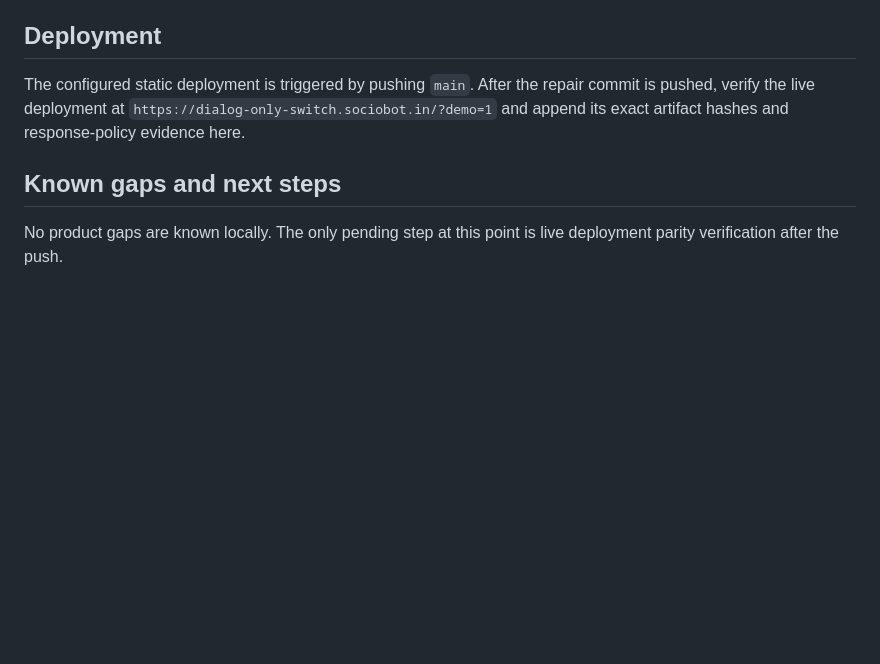
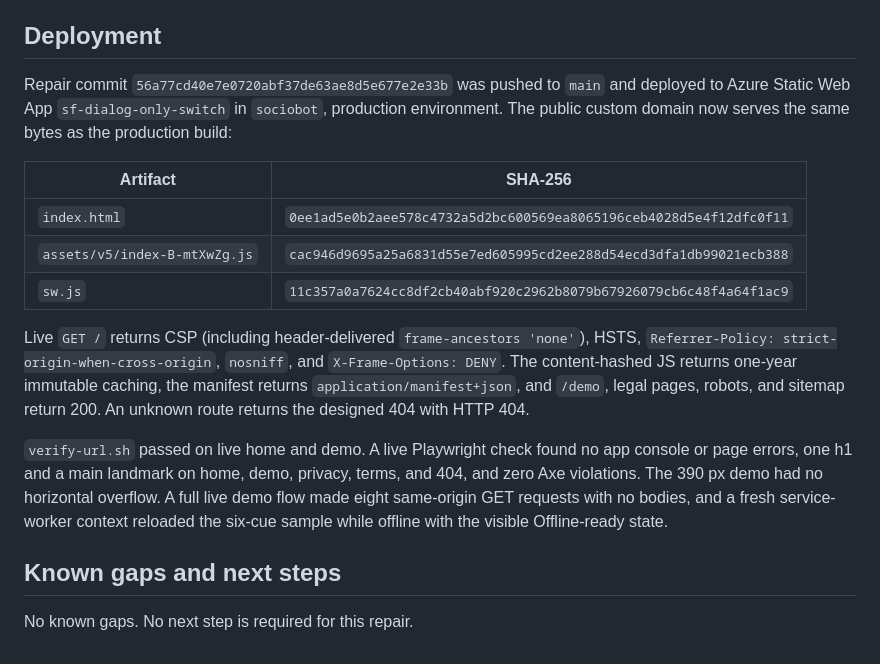
Before and after one commit to B-Divyesh/sf-dialog-only-switch, a Markdown page: .factory/handoff.md, the part around the change. Drawn GitHub-style; blank space fills up the shorter version.

Commit message:
docs: record repair deployment evidence

```diff
--- a/.factory/handoff.md
+++ b/.factory/handoff.md
@@ -81,12 +81,31 @@ checks do not apply.
 
 ## Deployment
 
-The configured static deployment is triggered by pushing `main`. After the
-repair commit is pushed, verify the live deployment at
-`https://dialog-only-switch.sociobot.in/?demo=1` and append its exact
-artifact hashes and response-policy evidence here.
+Repair commit `56a77cd40e7e0720abf37de63ae8d5e677e2e33b` was pushed to `main`
+and deployed to Azure Static Web App `sf-dialog-only-switch` in `sociobot`,
+production environment. The public custom domain now serves the same bytes as
+the production build:
+
+| Artifact | SHA-256 |
+| --- | --- |
+| `index.html` | `0ee1ad5e0b2aee578c4732a5d2bc600569ea8065196ceb4028d5e4f12dfc0f11` |
+| `assets/v5/index-B-mtXwZg.js` | `cac946d9695a25a6831d55e7ed605995cd2ee288d54ecd3dfa1db99021ecb388` |
+| `sw.js` | `11c357a0a7624cc8df2cb40abf920c2962b8079b67926079cb6c48f4a64f1ac9` |
+
+Live `GET /` returns CSP (including header-delivered `frame-ancestors 'none'`),
+HSTS, `Referrer-Policy: strict-origin-when-cross-origin`, `nosniff`, and
+`X-Frame-Options: DENY`. The content-hashed JS returns one-year immutable
+caching, the manifest returns `application/manifest+json`, and `/demo`, legal
+pages, robots, and sitemap return 200. An unknown route returns the designed
+404 with HTTP 404.
+
+`verify-url.sh` passed on live home and demo. A live Playwright check found no
+app console or page errors, one h1 and a main landmark on home, demo, privacy,
+terms, and 404, and zero Axe violations. The 390 px demo had no horizontal
+overflow. A full live demo flow made eight same-origin GET requests with no
+bodies, and a fresh service-worker context reloaded the six-cue sample while
+offline with the visible Offline-ready state.
 
 ## Known gaps and next steps
 
-No product gaps are known locally. The only pending step at this point is live
-deployment parity verification after the push.
+No known gaps. No next step is required for this repair.
```
